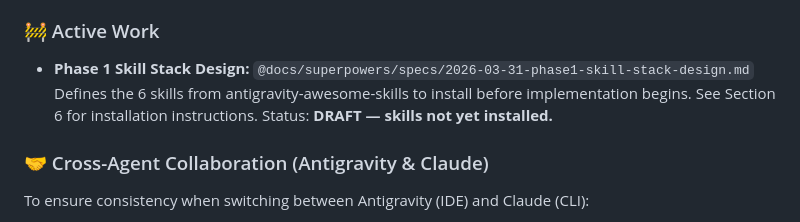
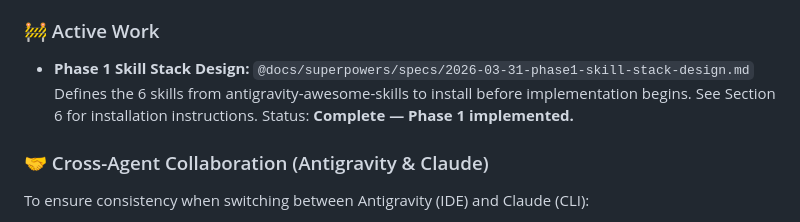
Before and after one commit to markminnoye/bpost-mcp, a Markdown page: AGENT.md, the part around the change. Drawn GitHub-style.

Commit message:
chore: mark Phase 1 implementation complete

```diff
--- a/AGENT.md
+++ b/AGENT.md
@@ -45,7 +45,7 @@ When an agent discovers new insights, patterns, or corrections about the BPost A
 
 - **Phase 1 Skill Stack Design:** `@docs/superpowers/specs/2026-03-31-phase1-skill-stack-design.md`
   Defines the 6 skills from antigravity-awesome-skills to install before implementation begins.
-  See Section 6 for installation instructions. Status: **DRAFT — skills not yet installed.**
+  See Section 6 for installation instructions. Status: **Complete — Phase 1 implemented.**
 
 ### 🤝 Cross-Agent Collaboration (Antigravity & Claude)
 
```
